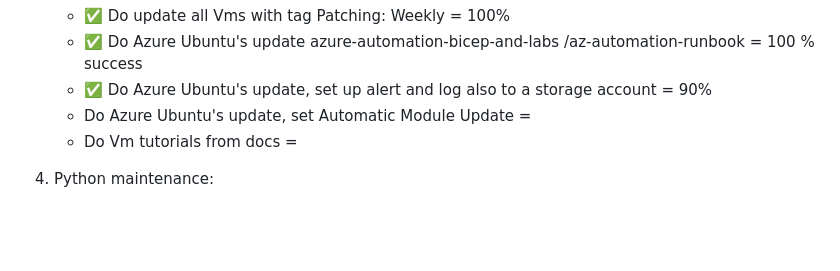
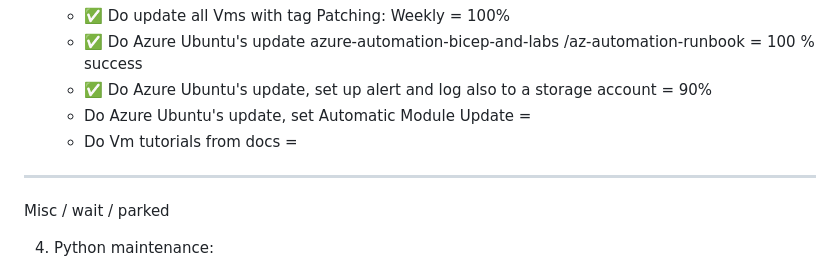
Before and after one commit to spawnmarvel/todo-and-current, a Markdown page: README.md, the part around the change. Drawn GitHub-style; blank space fills up the shorter version.

Commit message:
comapare

```diff
--- a/README.md
+++ b/README.md
@@ -78,6 +78,9 @@ https://github.com/spawnmarvel/todo-and-current/tree/main/bash_chaos_engineer
     - Do Azure Ubuntu's update, set Automatic Module Update =
     - Do Vm tutorials from docs =
 
+---
+
+Misc / wait / parked
 
 4. Python maintenance:
     - :white_square_button: Code a few lines every now and then.
```
